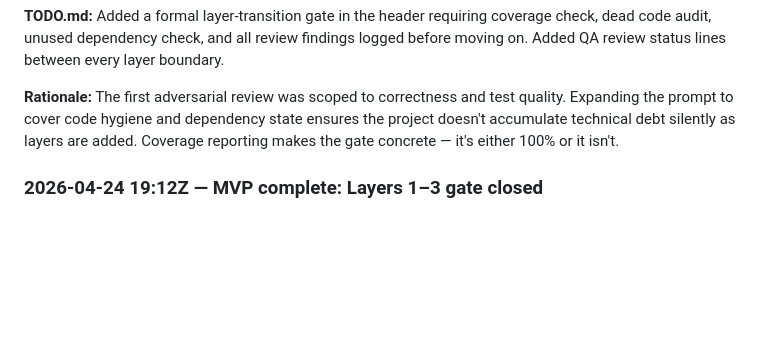
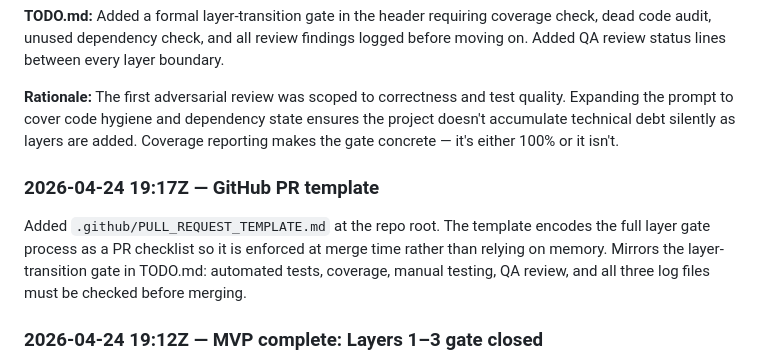
Before and after one commit to magnificentlycursed/guild-portfolio, a Markdown page: bookmark-manager/REFINEMENT_LOG.md, the part around the change. Rendered like a GitHub page; blank space fills up the shorter version.

Commit message:
Update CHANGELOG and REFINEMENT_LOG for PR template
Co-Authored-By: Claude Sonnet 4.6 <noreply@anthropic.com>

```diff
--- a/bookmark-manager/REFINEMENT_LOG.md
+++ b/bookmark-manager/REFINEMENT_LOG.md
@@ -59,6 +59,10 @@ GitHub Actions only scans `<repo-root>/.github/workflows/` for workflow files
 **TODO.md:** Added a formal layer-transition gate in the header requiring coverage check, dead code audit, unused dependency check, and all review findings logged before moving on. Added QA review status lines between every layer boundary.
 
 **Rationale:** The first adversarial review was scoped to correctness and test quality. Expanding the prompt to cover code hygiene and dependency state ensures the project doesn't accumulate technical debt silently as layers are added. Coverage reporting makes the gate concrete — it's either 100% or it isn't.
+
+### 2026-04-24 19:17Z — GitHub PR template
+
+Added `.github/PULL_REQUEST_TEMPLATE.md` at the repo root. The template encodes the full layer gate process as a PR checklist so it is enforced at merge time rather than relying on memory. Mirrors the layer-transition gate in TODO.md: automated tests, coverage, manual testing, QA review, and all three log files must be checked before merging.
 
 ### 2026-04-24 19:12Z — MVP complete: Layers 1–3 gate closed
 
```
Also changed, not shown: bookmark-manager/CHANGELOG.md (+7 -0 lines).
